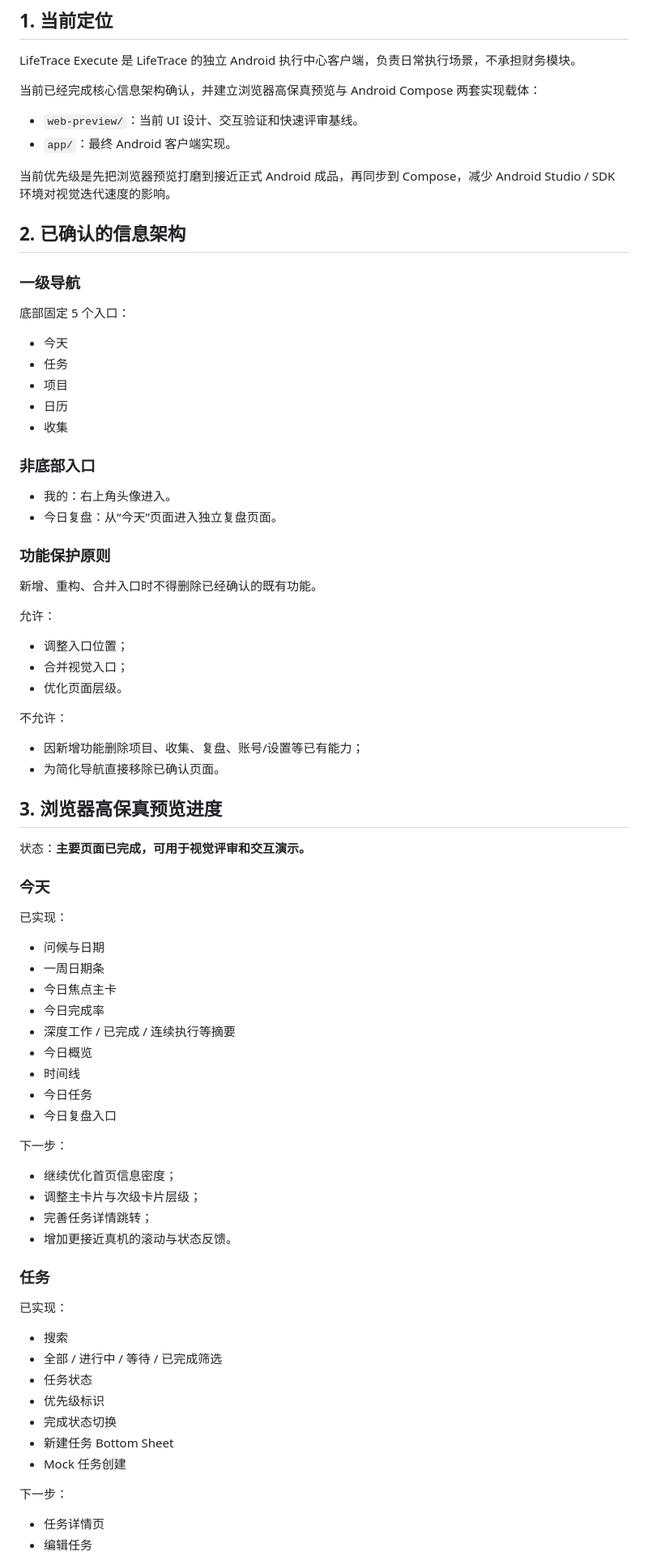
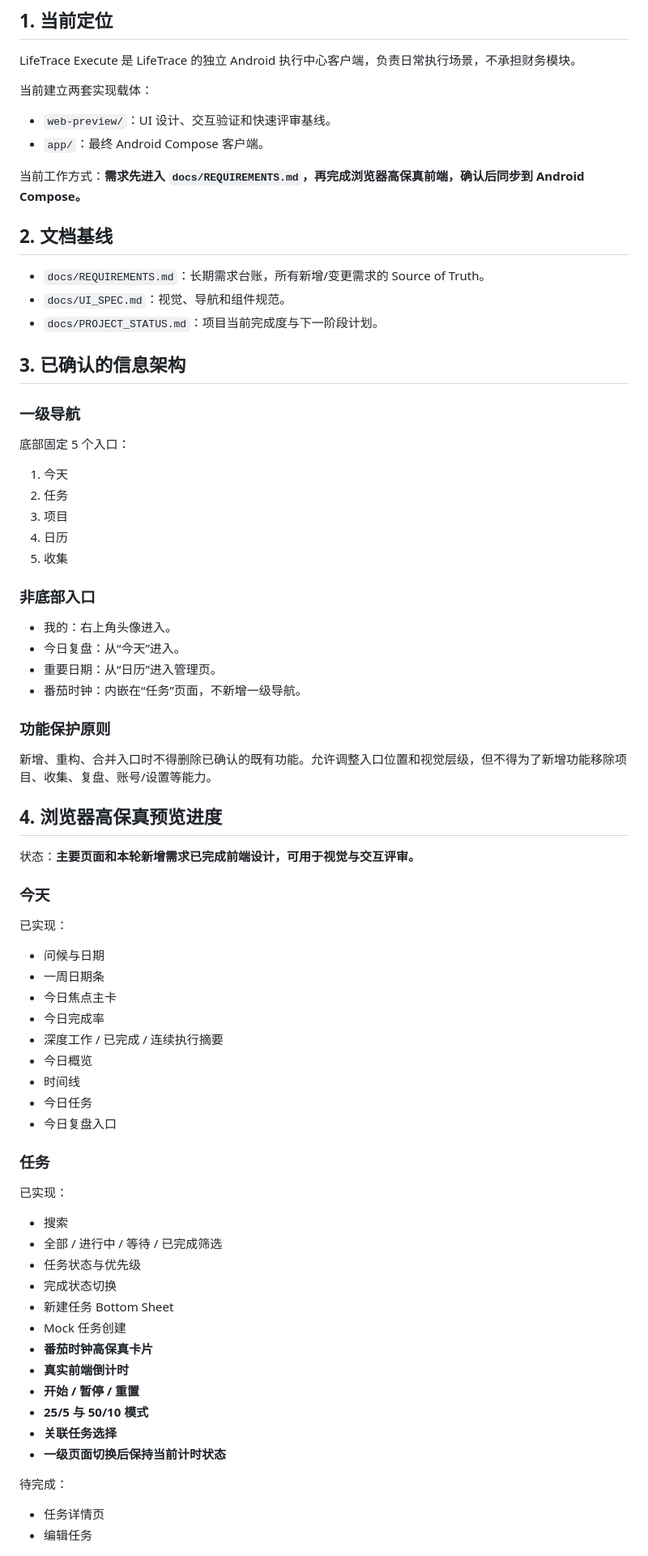
Before and after one commit to LifeTraceManage/LifeTrace-excute, a Markdown page: docs/PROJECT_STATUS.md, the part around one of its changes. Shown at 81% size. Rendered like a GitHub page.

Commit message:
docs: update status for important dates and pomodoro

```diff
--- a/docs/PROJECT_STATUS.md
+++ b/docs/PROJECT_STATUS.md
@@ -6,48 +6,45 @@
 
 LifeTrace Execute 是 LifeTrace 的独立 Android 执行中心客户端，负责日常执行场景，不承担财务模块。
 
-当前已经完成核心信息架构确认，并建立浏览器高保真预览与 Android Compose 两套实现载体：
+当前建立两套实现载体：
 
-- `web-preview/`：当前 UI 设计、交互验证和快速评审基线。
-- `app/`：最终 Android 客户端实现。
+- `web-preview/`：UI 设计、交互验证和快速评审基线。
+- `app/`：最终 Android Compose 客户端。
 
-当前优先级是先把浏览器预览打磨到接近正式 Android 成品，再同步到 Compose，减少 Android Studio / SDK 环境对视觉迭代速度的影响。
+当前工作方式：**需求先进入 `docs/REQUIREMENTS.md`，再完成浏览器高保真前端，确认后同步到 Android Compose。**
 
-## 2. 已确认的信息架构
+## 2. 文档基线
+
+- `docs/REQUIREMENTS.md`：长期需求台账，所有新增/变更需求的 Source of Truth。
+- `docs/UI_SPEC.md`：视觉、导航和组件规范。
+- `docs/PROJECT_STATUS.md`：项目当前完成度与下一阶段计划。
+
+## 3. 已确认的信息架构
 
 ### 一级导航
 
 底部固定 5 个入口：
 
-- 今天
-- 任务
-- 项目
-- 日历
-- 收集
+1. 今天
+2. 任务
+3. 项目
+4. 日历
+5. 收集
 
 ### 非底部入口
 
 - 我的：右上角头像进入。
-- 今日复盘：从“今天”页面进入独立复盘页面。
+- 今日复盘：从“今天”进入。
+- 重要日期：从“日历”进入管理页。
+- 番茄时钟：内嵌在“任务”页面，不新增一级导航。
 
 ### 功能保护原则
 
-新增、重构、合并入口时不得删除已经确认的既有功能。
+新增、重构、合并入口时不得删除已确认的既有功能。允许调整入口位置和视觉层级，但不得为了新增功能移除项目、收集、复盘、账号/设置等能力。
 
-允许：
+## 4. 浏览器高保真预览进度
 
-- 调整入口位置；
-- 合并视觉入口；
-- 优化页面层级。
-
-不允许：
-
-- 因新增功能删除项目、收集、复盘、账号/设置等已有能力；
-- 为简化导航直接移除已确认页面。
-
-## 3. 浏览器高保真预览进度
-
-状态：**主要页面已完成，可用于视觉评审和交互演示。**
+状态：**主要页面和本轮新增需求已完成前端设计，可用于视觉与交互评审。**
 
 ### 今天
 
@@ -57,18 +54,11 @@ LifeTrace Execute 是 LifeTrace 的独立 Android 执行中心客户端，负责
 - 一周日期条
 - 今日焦点主卡
 - 今日完成率
-- 深度工作 / 已完成 / 连续执行等摘要
+- 深度工作 / 已完成 / 连续执行摘要
 - 今日概览
 - 时间线
 - 今日任务
 - 今日复盘入口
-
-下一步：
-
-- 继续优化首页信息密度；
-- 调整主卡片与次级卡片层级；
-- 完善任务详情跳转；
-- 增加更接近真机的滚动与状态反馈。
 
 ### 任务
 
@@ -76,13 +66,18 @@ LifeTrace Execute 是 LifeTrace 的独立 Android 执行中心客户端，负责
 
 - 搜索
 - 全部 / 进行中 / 等待 / 已完成筛选
-- 任务状态
-- 优先级标识
+- 任务状态与优先级
 - 完成状态切换
 - 新建任务 Bottom Sheet
 - Mock 任务创建
+- **番茄时钟高保真卡片**
+- **真实前端倒计时**
+- **开始 / 暂停 / 重置**
+- **25/5 与 50/10 模式**
+- **关联任务选择**
+- **一级页面切换后保持当前计时状态**
 
-下一步：
+待完成：
 
 - 任务详情页
 - 编辑任务
```
Also changed, not shown: other parts of docs/PROJECT_STATUS.md (+52 -53 lines).
